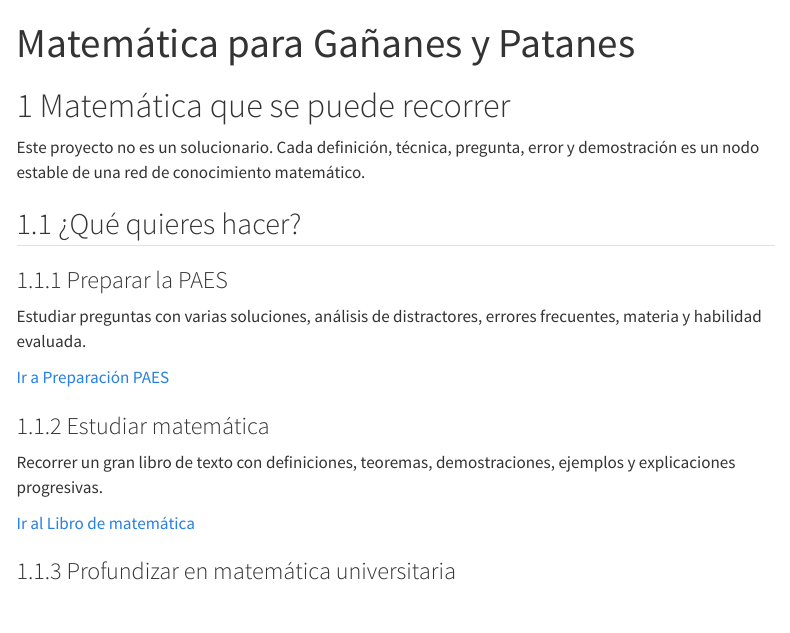
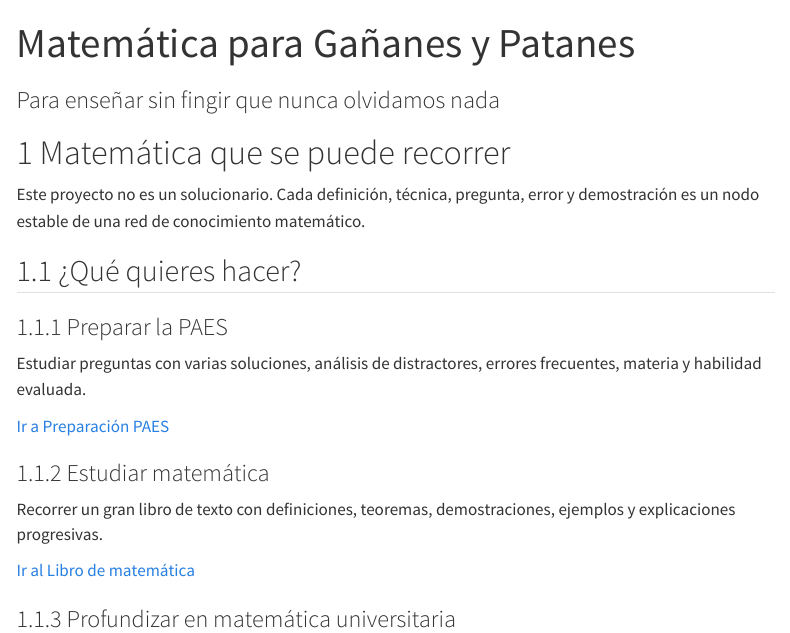
Before and after one commit to diegoigmorales/MGP, a Quarto document (index.qmd): the page in a window 1100 px wide, from its top. Rendered offline with R 4.5, knitr and Pandoc in place of Quarto, with nearby package versions; menus at the side of the page are left out.

Commit message:
Detalles estructurales

```diff
--- a/_quarto.yml
+++ b/_quarto.yml
@@ -43,7 +43,7 @@ website:
       - href: acerca.qmd
         text: Acerca de
   page-footer:
-    center: "Contenido educativo abierto. Identificadores permanentes e inmutables."
+    center: "Para enseñar sin fingir que nunca olvidamos nada."
 
 format:
   html:
--- a/index.qmd
+++ b/index.qmd
@@ -1,6 +1,7 @@
 ---
 title: "Matemática para Gañanes y Patanes"
-description: "Una base de conocimiento rigurosa e interconectada para preparar la PAES de Matemática."
+subtitle: "Para enseñar sin fingir que nunca olvidamos nada"
+description: "Para enseñar sin fingir que nunca olvidamos nada."
 ---
 
 # Matemática que se puede recorrer
```
Also changed, not shown: acerca.qmd (+2 -0 lines), README.md.
